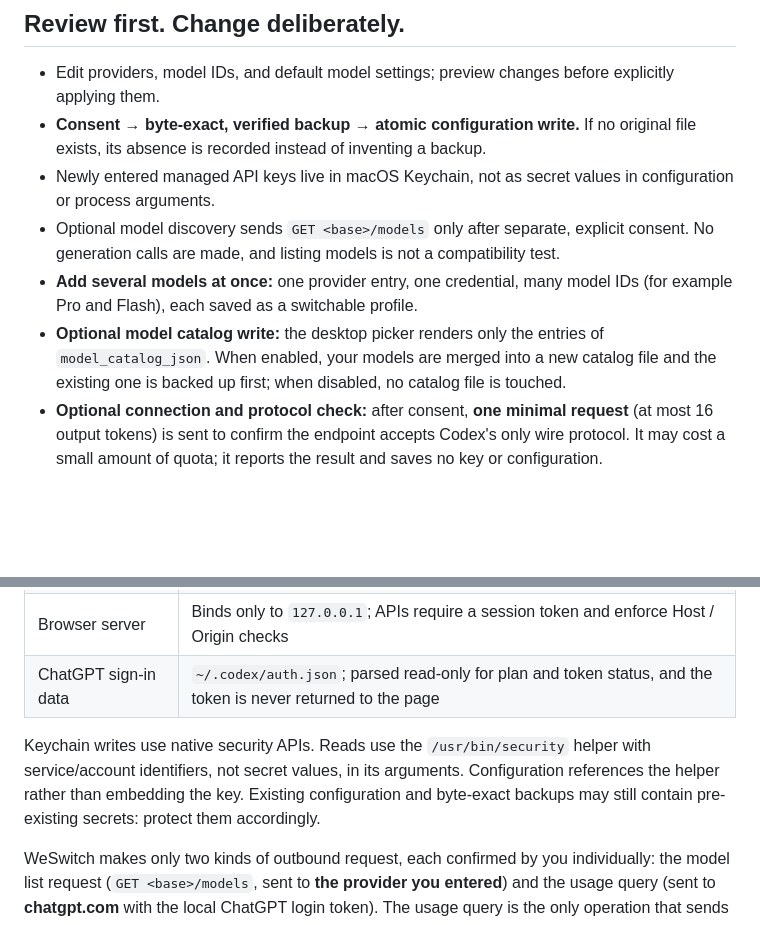
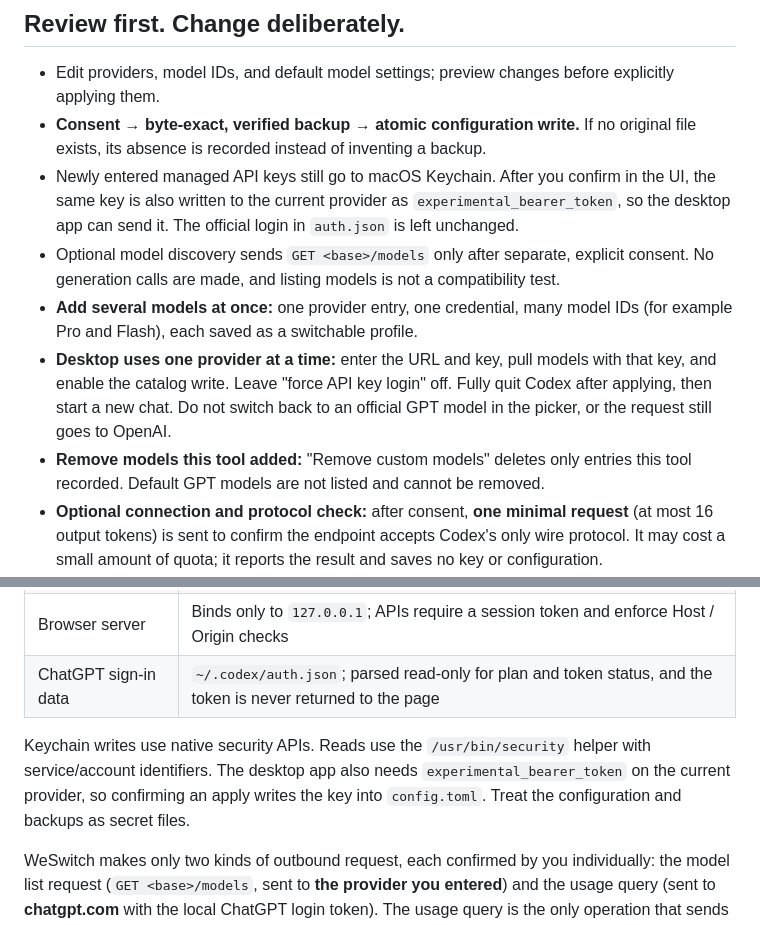
Before and after one commit to susunola/WeSwitch, a Markdown page: README.md, 2 parts joined by grey strips. GitHub-like rendering; blank space fills up the shorter version.

```diff
--- a/README.md
+++ b/README.md
@@ -12,10 +12,11 @@ WeSwitch is an independent community project, not affiliated with OpenAI. **Chin
 
 - Edit providers, model IDs, and default model settings; preview changes before explicitly applying them.
 - **Consent → byte-exact, verified backup → atomic configuration write.** If no original file exists, its absence is recorded instead of inventing a backup.
-- Newly entered managed API keys live in macOS Keychain, not as secret values in configuration or process arguments.
+- Newly entered managed API keys still go to macOS Keychain. After you confirm in the UI, the same key is also written to the current provider as `experimental_bearer_token`, so the desktop app can send it. The official login in `auth.json` is left unchanged.
 - Optional model discovery sends `GET <base>/models` only after separate, explicit consent. No generation calls are made, and listing models is not a compatibility test.
 - **Add several models at once:** one provider entry, one credential, many model IDs (for example Pro and Flash), each saved as a switchable profile.
-- **Optional model catalog write:** the desktop picker renders only the entries of `model_catalog_json`. When enabled, your models are merged into a new catalog file and the existing one is backed up first; when disabled, no catalog file is touched.
+- **Desktop uses one provider at a time:** enter the URL and key, pull models with that key, and enable the catalog write. Leave "force API key login" off. Fully quit Codex after applying, then start a new chat. Do not switch back to an official GPT model in the picker, or the request still goes to OpenAI.
+- **Remove models this tool added:** "Remove custom models" deletes only entries this tool recorded. Default GPT models are not listed and cannot be removed.
 - **Optional connection and protocol check:** after consent, **one minimal request** (at most 16 output tokens) is sent to confirm the endpoint accepts Codex's only wire protocol. It may cost a small amount of quota; it reports the result and saves no key or configuration.
 - **Every apply is reversible:** each apply produces a verified backup, and any applied backup can be restored from the UI. The current configuration is backed up again before restoring, so a restore is itself reversible. The backup directory keeps the most recent 5 plus the original, clearing anything beyond that after an apply or a restore.
 - **See what Codex already has first:** plan, account, subscription expiry, and login-token status are read **offline** from local sign-in data, and the installed model list from the local catalog. Models you already have are marked and **left unchecked by default**, so the same model cannot be added twice by accident.
@@ -111,7 +112,7 @@ Catalog entries only decide the desktop display name and reasoning options; requ
 | Browser server | Binds only to `127.0.0.1`; APIs require a session token and enforce Host / Origin checks |
 | ChatGPT sign-in data | `~/.codex/auth.json`; parsed read-only for plan and token status, and the token is never returned to the page |
 
-Keychain writes use native security APIs. Reads use the `/usr/bin/security` helper with service/account identifiers, not secret values, in its arguments. Configuration references the helper rather than embedding the key. Existing configuration and byte-exact backups may still contain pre-existing secrets: protect them accordingly.
+Keychain writes use native security APIs. Reads use the `/usr/bin/security` helper with service/account identifiers. The desktop app also needs `experimental_bearer_token` on the current provider, so confirming an apply writes the key into `config.toml`. Treat the configuration and backups as secret files.
 
 WeSwitch makes only two kinds of outbound request, each confirmed by you individually: the model list request (`GET <base>/models`, sent to **the provider you entered**) and the usage query (sent to **chatgpt.com** with the local ChatGPT login token). The usage query is the only operation that sends that token to an external address, and it happens once, only after you click and accept the confirmation dialog. When it fails, the error body is not read, so the token cannot leak through a log or the UI.
 
```
Also changed, not shown: README.zh.md (+5 -4 lines).
